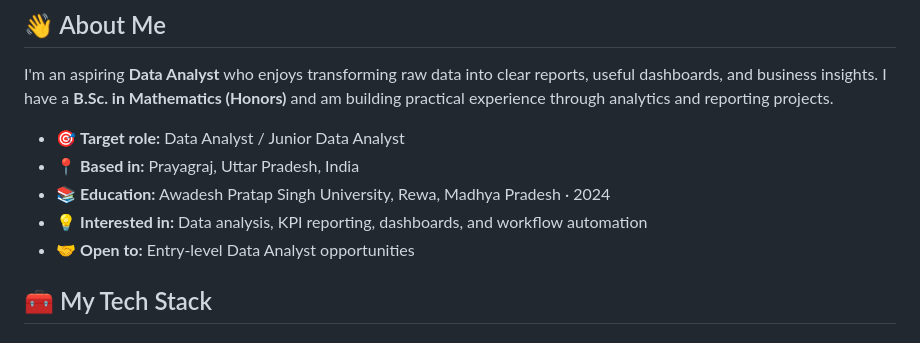
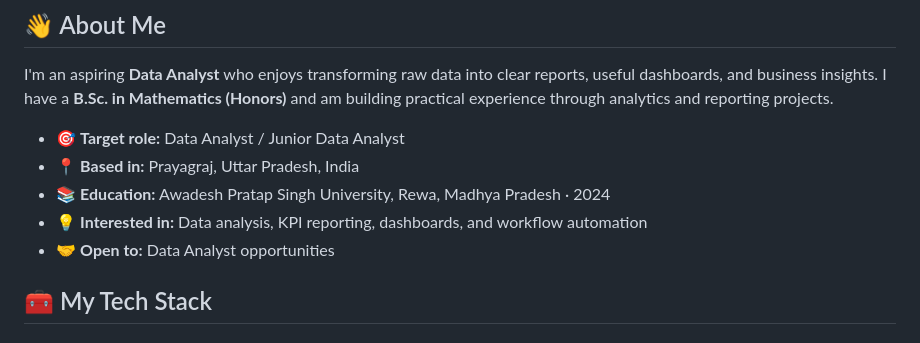
Before and after one commit to itsrohit86/itsrohit86, a Markdown page: README.md, the part around one of its changes. GitHub-like rendering.

Commit message:
Use Data Analyst as profile title

```diff
--- a/README.md
+++ b/README.md
@@ -24,7 +24,7 @@ I'm an aspiring **Data Analyst** who enjoys transforming raw data into clear rep
 - 📍 **Based in:** Prayagraj, Uttar Pradesh, India
 - 📚 **Education:** Awadesh Pratap Singh University, Rewa, Madhya Pradesh · 2024
 - 💡 **Interested in:** Data analysis, KPI reporting, dashboards, and workflow automation
-- 🤝 **Open to:** Entry-level Data Analyst opportunities
+- 🤝 **Open to:** Data Analyst opportunities
 
 ## 🧰 My Tech Stack
 
```
Also changed, not shown: other parts of README.md (+1 -1 lines).
